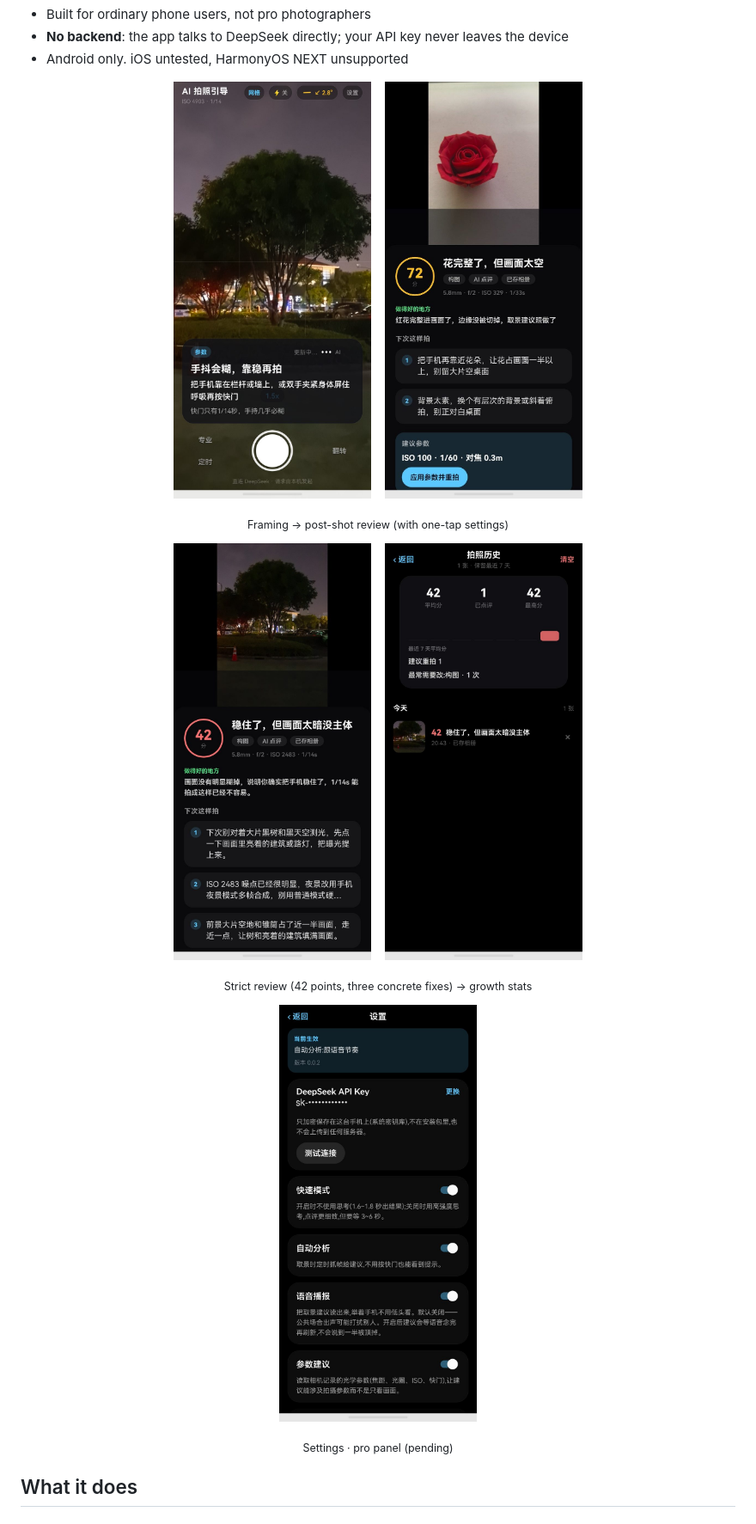
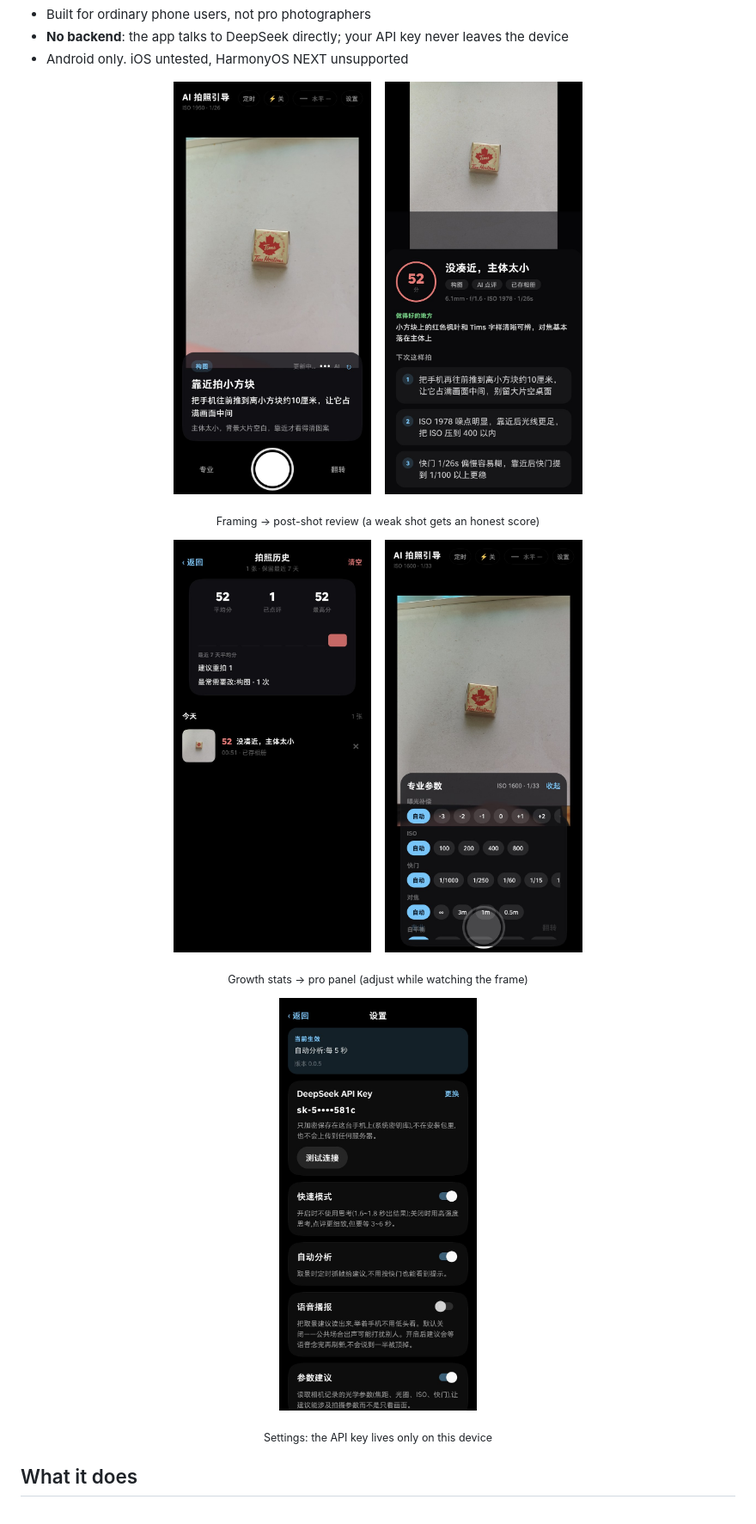
Before and after one commit to summerfallenleaves/ai-guide-photo, a Markdown page: README.en.md, the part around one of its changes. Shown at 86% size. Rendered like a GitHub page; pictures changed too: docs/screenshots/history.jpg, docs/screenshots/main.jpg, docs/screenshots/pro-panel.jpg (added).

```diff
--- a/README.en.md
+++ b/README.en.md
@@ -23,29 +23,20 @@ camera settings with one tap**.
 </p>
-
 <p align="center">
-  <sub>Framing → post-shot review (with one-tap settings)</sub>
+  <sub>Framing → post-shot review (a weak shot gets an honest score)</sub>
 </p>
-
 <p align="center">
-  <img src="docs/screenshots/review-strict.jpg" width="230" alt="Strict review: 42 points with three concrete fixes" />
-  &nbsp;&nbsp;
   <img src="docs/screenshots/history.jpg" width="230" alt="Photo history: average score, 7-day trend, verdict split, weakest dimension" />
-</p>
-
-<p align="center">
-  <sub>Strict review (42 points, three concrete fixes) → growth stats</sub>
-</p>
-
-<p align="center">
-  <img src="docs/screenshots/settings.jpg" width="230" alt="Settings: API key, fast mode, auto analysis, voice guide" />
-  <!-- Pro panel screenshot pending: drop it at docs/screenshots/pro-panel.jpg and uncomment
   &nbsp;&nbsp;
   <img src="docs/screenshots/pro-panel.jpg" width="230" alt="Pro panel: exposure comp, ISO, shutter, focus, white balance" />
-  -->
 </p>
-
 <p align="center">
-  <sub>Settings · pro panel (pending)</sub>
+  <sub>Growth stats → pro panel (adjust while watching the frame)</sub>
+</p>
+<p align="center">
+  <img src="docs/screenshots/settings.jpg" width="230" alt="Settings: API key, fast mode, auto analysis, voice guide, parameter hints" />
+</p>
+<p align="center">
+  <sub>Settings: the API key lives only on this device</sub>
 </p>
 
 ## What it does
```
Also changed, not shown: other parts of README.en.md (+2 -2 lines), README.md (+8 -12 lines), TODO.md (+4 -3 lines).
